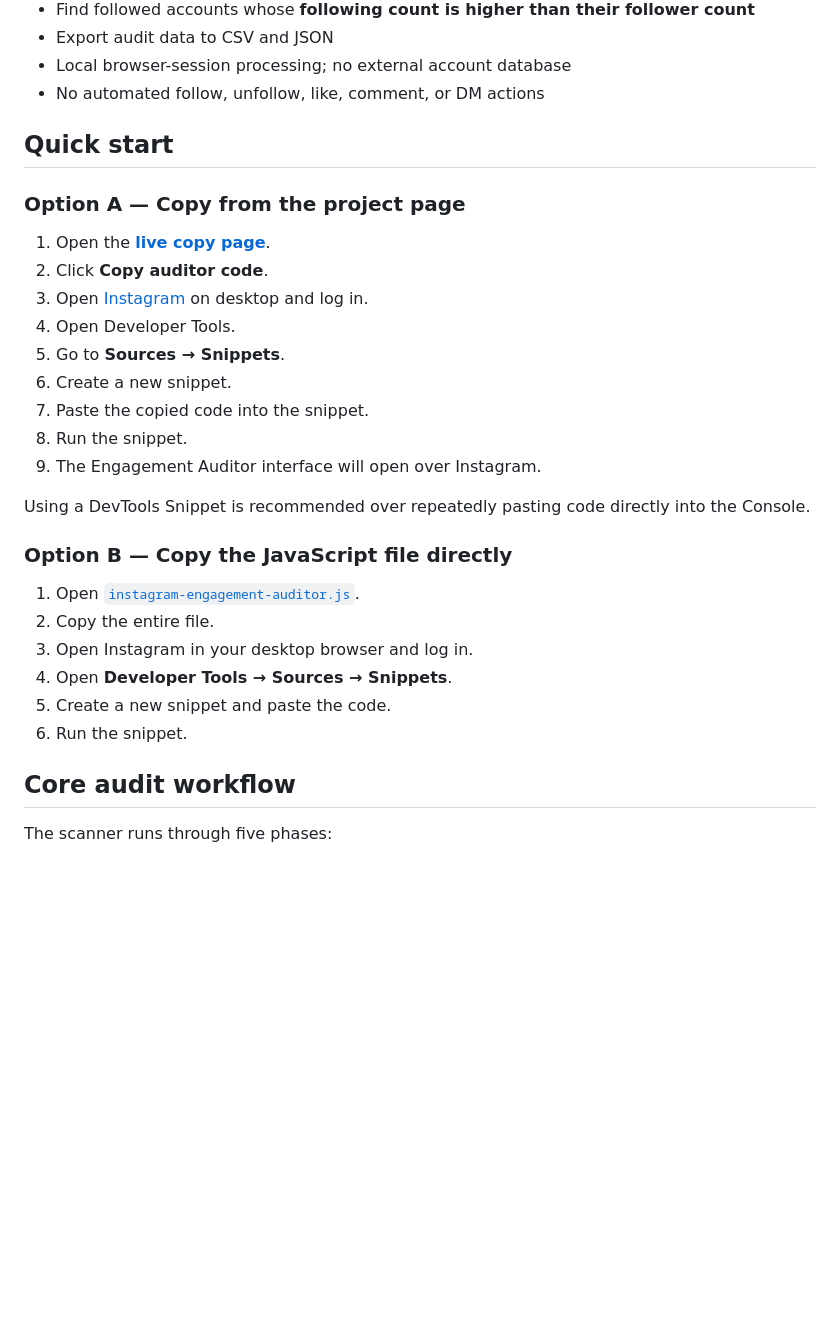
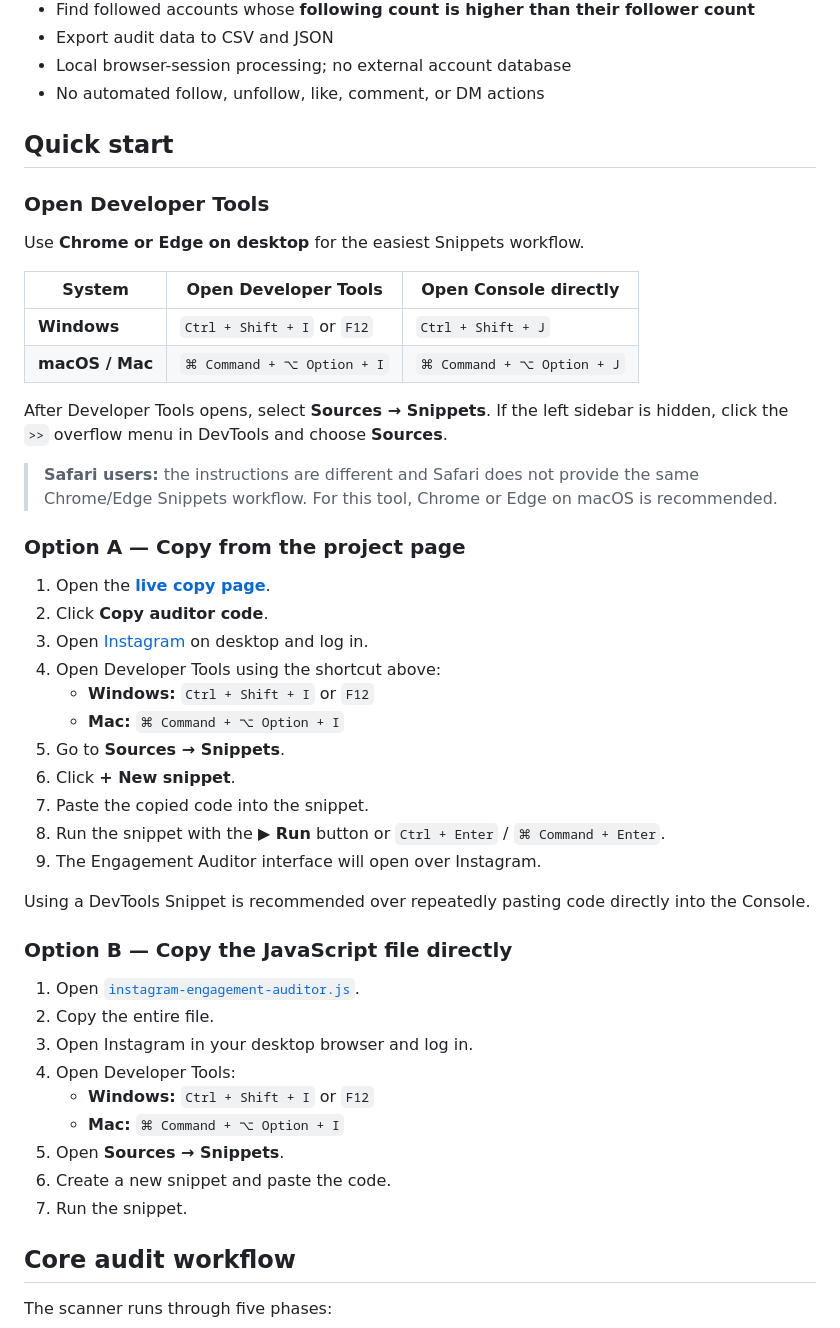
Before and after one commit to jaetxylor/Instagram-Engagement-Auditor, a Markdown page: README.md, the part around the change. GitHub-like rendering; blank space fills up the shorter version.

Commit message:
docs: add Windows and macOS DevTools shortcuts

```diff
--- a/README.md
+++ b/README.md
@@ -27,16 +27,31 @@ Created by [@jaetxylor](https://github.com/jaetxylor).
 
 ## Quick start
 
+### Open Developer Tools
+
+Use **Chrome or Edge on desktop** for the easiest Snippets workflow.
+
+| System | Open Developer Tools | Open Console directly |
+|---|---|---|
+| **Windows** | `Ctrl + Shift + I` or `F12` | `Ctrl + Shift + J` |
+| **macOS / Mac** | `⌘ Command + ⌥ Option + I` | `⌘ Command + ⌥ Option + J` |
+
+After Developer Tools opens, select **Sources → Snippets**. If the left sidebar is hidden, click the `>>` overflow menu in DevTools and choose **Sources**.
+
+> **Safari users:** the instructions are different and Safari does not provide the same Chrome/Edge Snippets workflow. For this tool, Chrome or Edge on macOS is recommended.
+
 ### Option A — Copy from the project page
 
 1. Open the **[live copy page](https://jaetxylor.github.io/Instagram-Engagement-Auditor/)**.
 2. Click **Copy auditor code**.
 3. Open [Instagram](https://www.instagram.com/) on desktop and log in.
-4. Open Developer Tools.
+4. Open Developer Tools using the shortcut above:
+   - **Windows:** `Ctrl + Shift + I` or `F12`
+   - **Mac:** `⌘ Command + ⌥ Option + I`
 5. Go to **Sources → Snippets**.
-6. Create a new snippet.
+6. Click **+ New snippet**.
 7. Paste the copied code into the snippet.
-8. Run the snippet.
+8. Run the snippet with the **▶ Run** button or `Ctrl + Enter` / `⌘ Command + Enter`.
 9. The Engagement Auditor interface will open over Instagram.
 
 Using a DevTools Snippet is recommended over repeatedly pasting code directly into the Console.
@@ -46,9 +61,12 @@ Using a DevTools Snippet is recommended over repeatedly pasting code directly in
 1. Open [`instagram-engagement-auditor.js`](./instagram-engagement-auditor.js).
 2. Copy the entire file.
 3. Open Instagram in your desktop browser and log in.
-4. Open **Developer Tools → Sources → Snippets**.
-5. Create a new snippet and paste the code.
-6. Run the snippet.
+4. Open Developer Tools:
+   - **Windows:** `Ctrl + Shift + I` or `F12`
+   - **Mac:** `⌘ Command + ⌥ Option + I`
+5. Open **Sources → Snippets**.
+6. Create a new snippet and paste the code.
+7. Run the snippet.
 
 ## Core audit workflow
 
```
